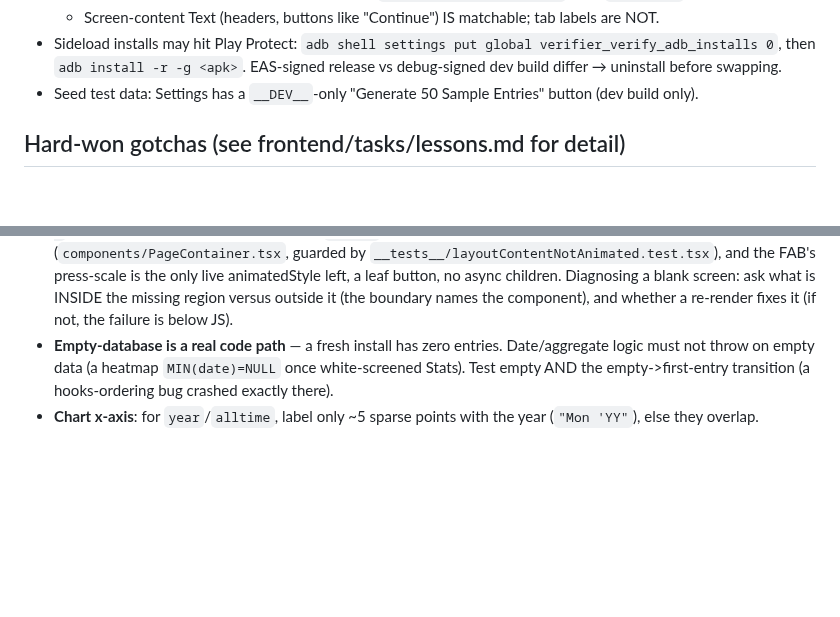
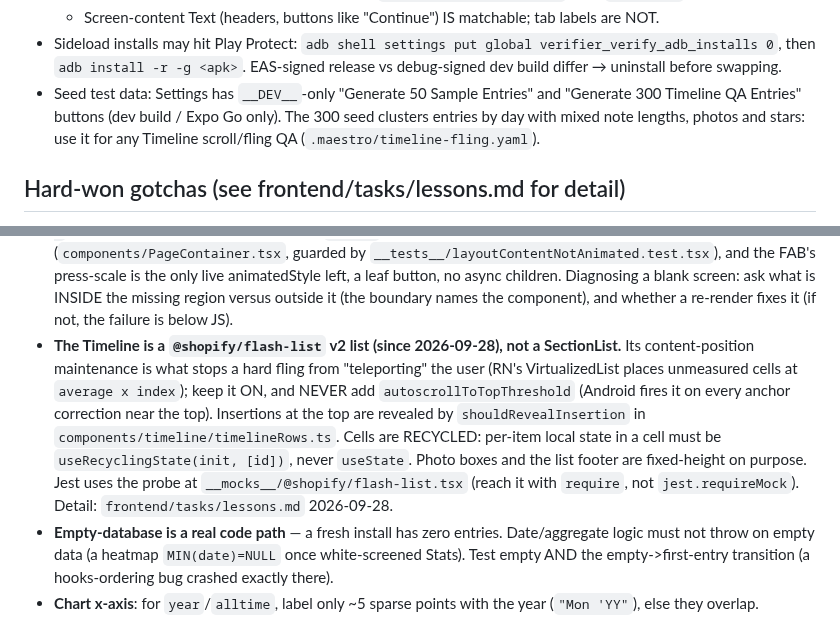
Before and after one commit to Antimatter543/mood-tracker, a Markdown page: CLAUDE.md, 2 parts joined by grey strips. Drawn GitHub-style; blank space fills up the shorter version.

Commit message:
docs: CLAUDE.md notes for the FlashList timeline and the 300-entry QA seed
Co-Authored-By: Claude Opus 5.5 <noreply@anthropic.com>

```diff
--- a/CLAUDE.md
+++ b/CLAUDE.md
@@ -197,7 +197,9 @@ drops x86/x86_64 emulator libs) **+ R8 minify + resource shrink** (`expo-build-p
   - Screen-content Text (headers, buttons like "Continue") IS matchable; tab labels are NOT.
 - Sideload installs may hit Play Protect: `adb shell settings put global verifier_verify_adb_installs 0`,
   then `adb install -r -g <apk>`. EAS-signed release vs debug-signed dev build differ → uninstall before swapping.
-- Seed test data: Settings has a `__DEV__`-only "Generate 50 Sample Entries" button (dev build only).
+- Seed test data: Settings has `__DEV__`-only "Generate 50 Sample Entries" and "Generate 300 Timeline QA
+  Entries" buttons (dev build / Expo Go only). The 300 seed clusters entries by day with mixed note lengths,
+  photos and stars: use it for any Timeline scroll/fling QA (`.maestro/timeline-fling.yaml`).
 
 ## Hard-won gotchas (see frontend/tasks/lessons.md for detail)
 - **NEVER use `react-native` `<Modal>` here (removed v1.2.3).** It opens a second native window with broken
@@ -216,6 +218,14 @@ drops x86/x86_64 emulator libs) **+ R8 minify + resource shrink** (`expo-build-p
   live animatedStyle left, a leaf button, no async children. Diagnosing a blank screen: ask what is
   INSIDE the missing region versus outside it (the boundary names the component), and whether a
   re-render fixes it (if not, the failure is below JS).
+- **The Timeline is a `@shopify/flash-list` v2 list (since 2026-09-28), not a SectionList.** Its
+  content-position maintenance is what stops a hard fling from "teleporting" the user (RN's
+  VirtualizedList places unmeasured cells at `average x index`); keep it ON, and NEVER add
+  `autoscrollToTopThreshold` (Android fires it on every anchor correction near the top). Insertions at the
+  top are revealed by `shouldRevealInsertion` in `components/timeline/timelineRows.ts`. Cells are RECYCLED:
+  per-item local state in a cell must be `useRecyclingState(init, [id])`, never `useState`. Photo boxes and
+  the list footer are fixed-height on purpose. Jest uses the probe at `__mocks__/@shopify/flash-list.tsx`
+  (reach it with `require`, not `jest.requireMock`). Detail: `frontend/tasks/lessons.md` 2026-09-28.
 - **Empty-database is a real code path** — a fresh install has zero entries. Date/aggregate logic must not throw
   on empty data (a heatmap `MIN(date)=NULL` once white-screened Stats). Test empty AND the empty->first-entry
   transition (a hooks-ordering bug crashed exactly there).
```
